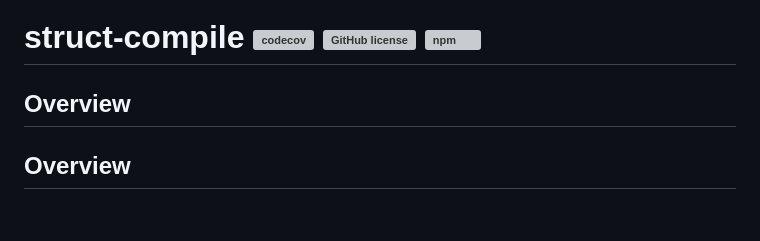
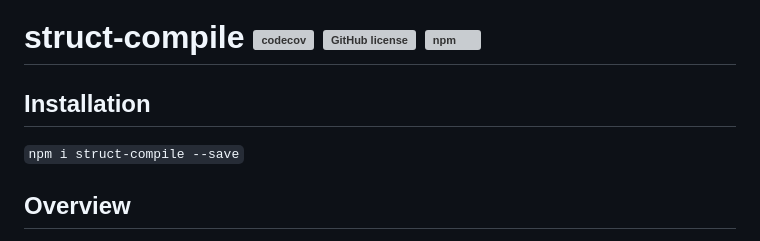
Before and after one commit to vaguue/struct-compile, a Markdown page: README.md, the part around the change. GitHub-like rendering; blank space fills up the shorter version; grey boxes are pictures that could not be loaded.

````diff
--- a/README.md
+++ b/README.md
@@ -1,7 +1,7 @@
 # struct-compile [![codecov](https://codecov.io/github/vaguue/struct-compile/graph/badge.svg?token=RX79CQ4RME)](https://codecov.io/github/vaguue/struct-compile) [![GitHub license](https://img.shields.io/github/license/vaguue/struct-compile?style=flat)](https://github.com/vaguue/struct-compile/blob/main/LICENSE) [![npm](https://img.shields.io/npm/v/struct-compile)](https://www.npmjs.com/package/struct-compile)
 
-## Overview
-
+## Installation
+```npm i struct-compile --save```
 
 ## Overview
 
````
